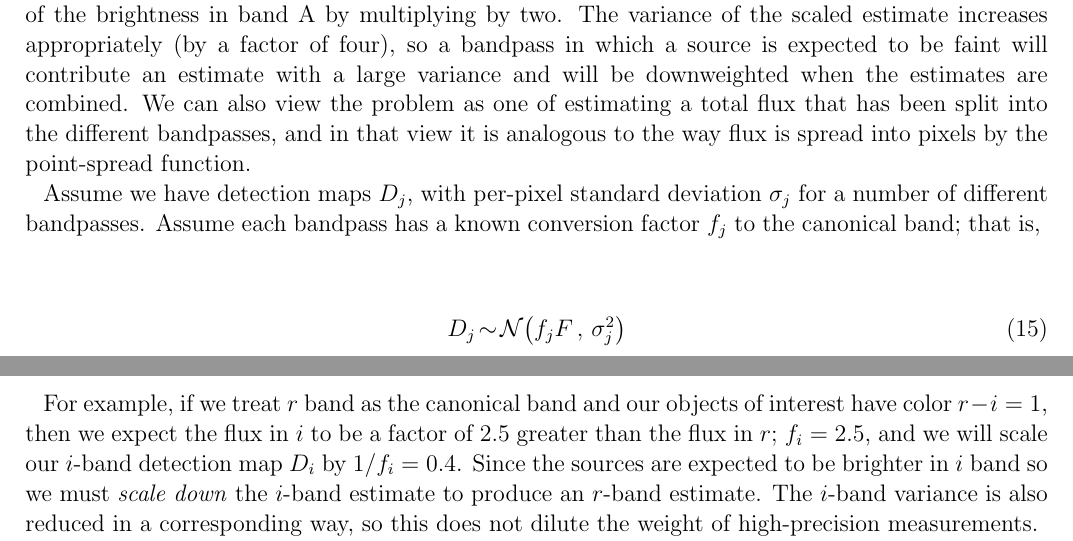
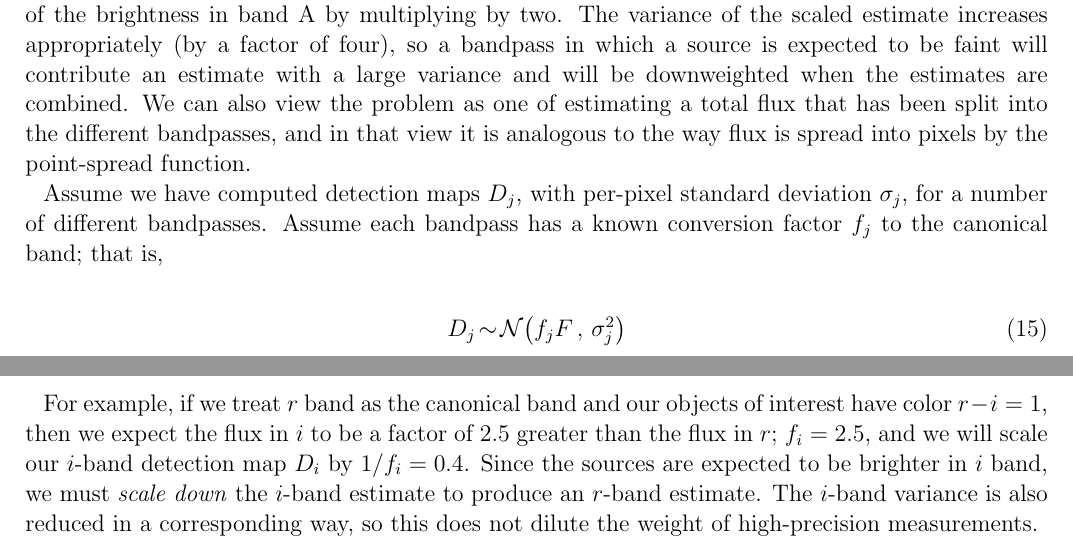
Before and after one commit to dstndstn/detection-paper, a LaTeX paper (detection.tex): two parts of pages 8 and 9 of 16, joined at a grey line, cut so that both start at the same text. Compiled offline with pdfLaTeX; an older LaTeX class or package is replaced by its successor.

Commit message:
minor wording

```diff
--- a/detection.tex
+++ b/detection.tex
@@ -746,8 +746,8 @@ into pixels by the point-spread function.
 
 \newcommand{\sigdj}{\sigma_{j}}
 
-Assume we have detection maps $D_j$, with per-pixel standard deviation
-$\sigdj$ for a number of different bandpasses.  Assume each
+Assume we have computed detection maps $D_j$, with per-pixel standard deviation
+$\sigdj$, for a number of different bandpasses.  Assume each
 bandpass has a known conversion factor $f_j$ to the canonical band;
 that is,
 \begin{eqnarray}
@@ -789,7 +789,7 @@ expect the flux in $i$ to be a factor of $2.5$ greater than the
 flux in $r$; $f_i = 2.5$, and we
 will scale our
 $i$-band detection map $D_i$ by $1/f_i = 0.4$.  Since the
-sources are expected to be brighter in $i$ band so we must \emph{scale
+sources are expected to be brighter in $i$ band, we must \emph{scale
   down} the $i$-band estimate to produce an $r$-band estimate.  The
 $i$-band variance is also reduced in a corresponding way, so this does
 not dilute the weight of high-precision measurements.
```
